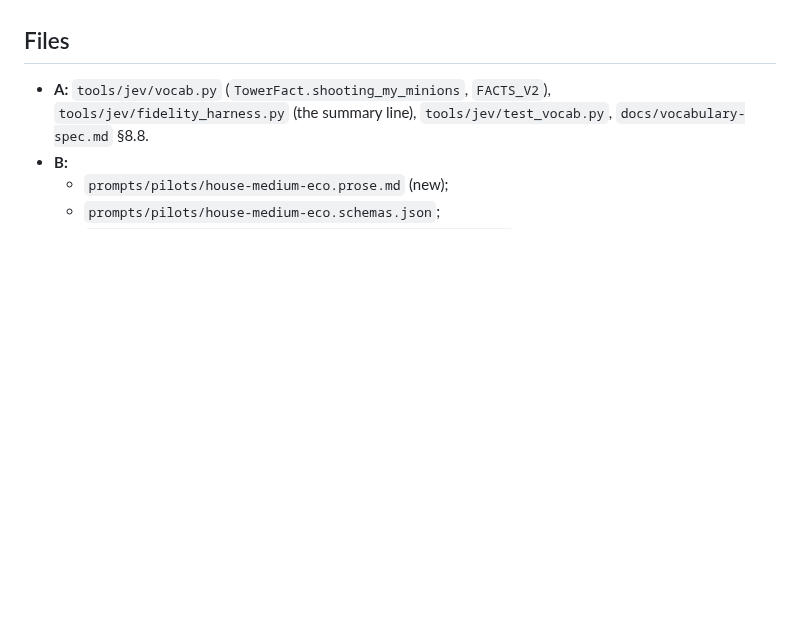
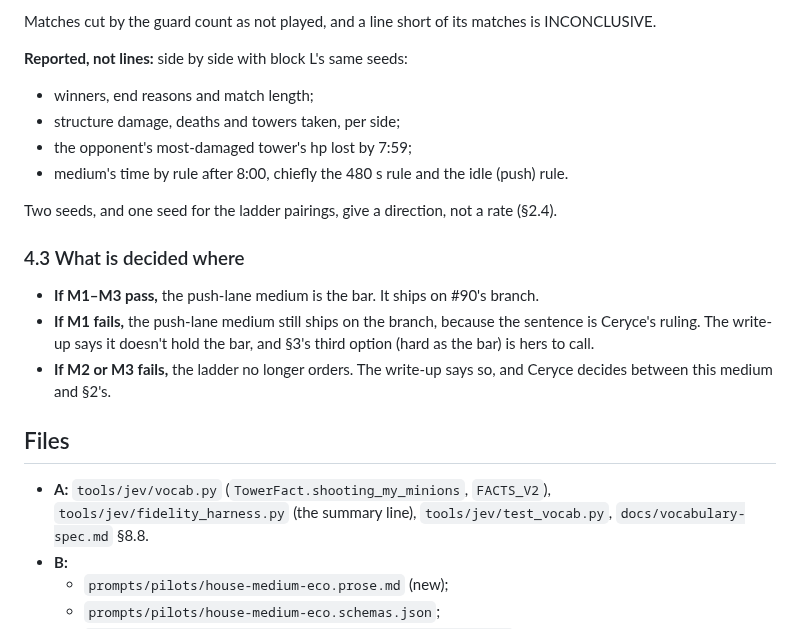
Before and after one commit to kumouri/promptlane, a Markdown page: runs/siege-fact-medium-bar-2026-10-02.md, the part around one of its changes. GitHub-like rendering; blank space fills up the shorter version.

```diff
--- a/runs/siege-fact-medium-bar-2026-10-02.md
+++ b/runs/siege-fact-medium-bar-2026-10-02.md
@@ -391,3 +452,22 @@ matches a pairing, a line is a direction, not a rate.
+Matches cut by the guard count as not played, and a line short of its matches is INCONCLUSIVE.
+
+**Reported, not lines:** side by side with block L's same seeds:
+- winners, end reasons and match length;
+- structure damage, deaths and towers taken, per side;
+- the opponent's most-damaged tower's hp lost by 7:59;
+- medium's time by rule after 8:00, chiefly the 480 s rule and the idle (push) rule.
+
+Two seeds, and one seed for the ladder pairings, give a direction, not a rate (§2.4).
+
+### 4.3 What is decided where
+
+- **If M1–M3 pass,** the push-lane medium is the bar. It ships on #90's branch.
+- **If M1 fails,** the push-lane medium still ships on the branch, because the sentence is Ceryce's
+  ruling. The write-up says it doesn't hold the bar, and §3's third option (hard as the bar) is
+  hers to call.
+- **If M2 or M3 fails,** the ladder no longer orders. The write-up says so, and Ceryce decides
+  between this medium and §2's.
+
 ## Files
 
 - **A:** `tools/jev/vocab.py` (`TowerFact.shooting_my_minions`, `FACTS_V2`),
```
Also changed, not shown: other parts of runs/siege-fact-medium-bar-2026-10-02.md (+61 -0 lines).
